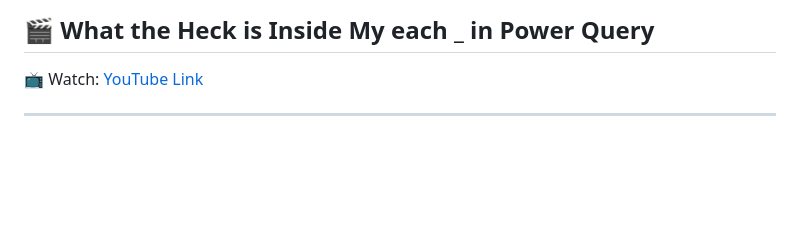
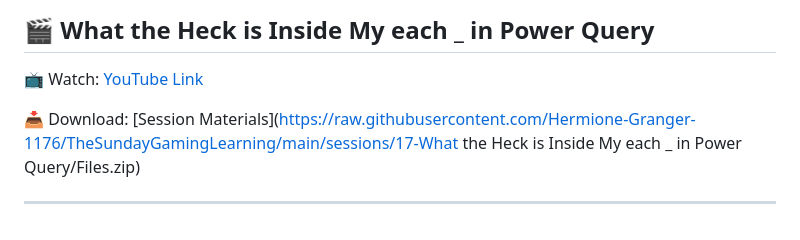
Before and after one commit to Hermione-Granger-1176/TheSundayGamingLearning, a Markdown page: index.md, the part around the change. GitHub-like rendering; blank space fills up the shorter version.

Commit message:
Auto-update index

```diff
--- a/index.md
+++ b/index.md
@@ -120,4 +120,6 @@
 
 📺 Watch: [YouTube Link](https://youtu.be/-Vx_S8hkD8A)
 
+📥 Download: [Session Materials](https://raw.githubusercontent.com/Hermione-Granger-1176/TheSundayGamingLearning/main/sessions/17-What the Heck is Inside My each _ in Power Query/Files.zip)
+
 ---
```
